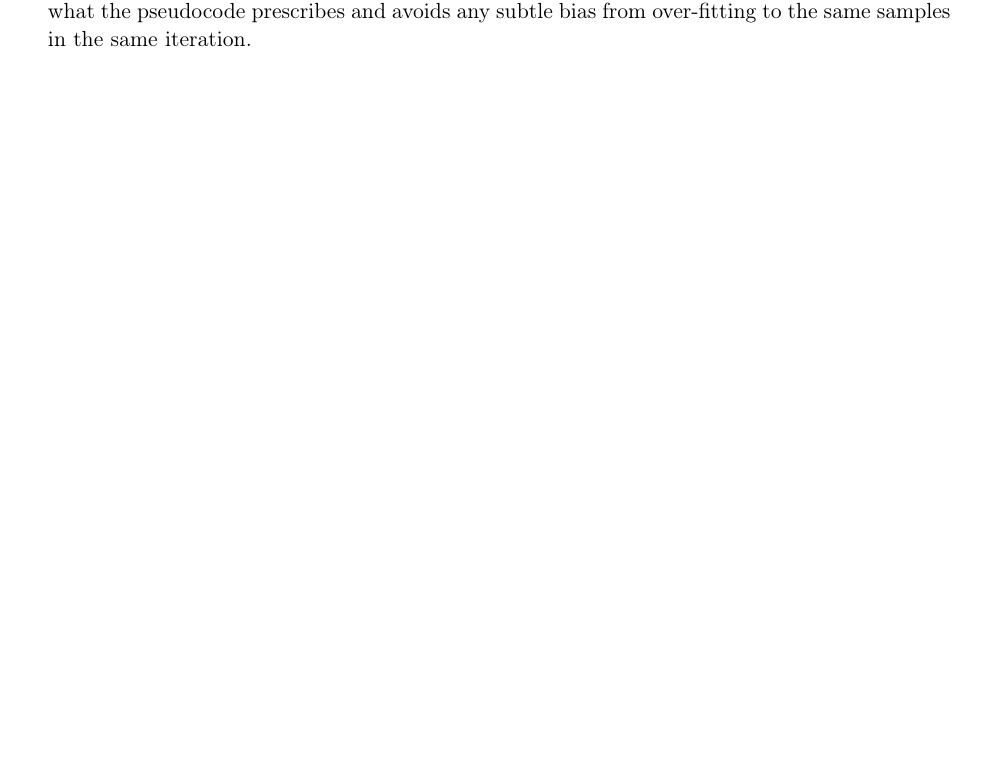
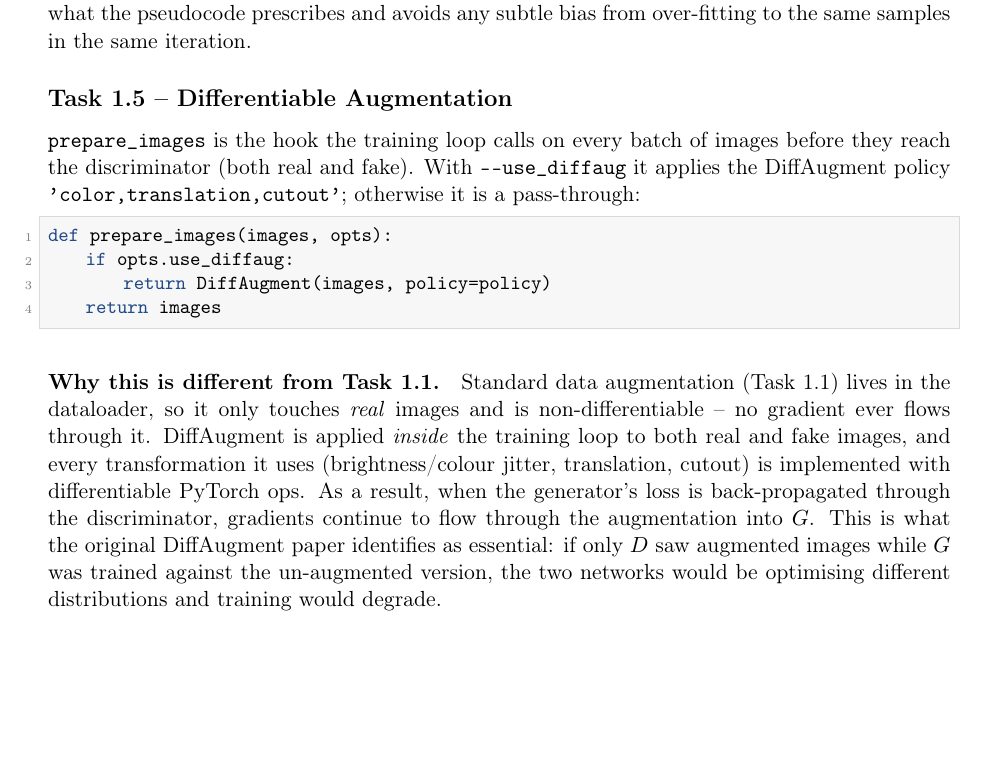
Before and after one commit to roimoshe/Graphics_Ass1, a LaTeX document (writeup/main.tex): part of page 3 of 3, cut so that both start at the same text, the shorter picture padded with empty space. Compiled offline with pdfLaTeX.

Commit message:
Task 1.5: wire DiffAugment into prepare_images
When opts.use_diffaug is set, prepare_images applies the module-level
'color,translation,cutout' policy via the provided DiffAugment helper
to both real and fake batches inside the training loop, so gradients
continue to flow through the augmentation into the generator.
Otherwise the function is a pass-through.

Append a Task 1.5 section to writeup/main.tex contrasting it with the
non-differentiable dataloader augmentation from Task 1.1.

Co-Authored-By: Claude Opus 4.7 <noreply@anthropic.com>

```diff
--- a/writeup/main.tex
+++ b/writeup/main.tex
@@ -232,6 +232,35 @@ than reusing the discriminator's batch) is what the pseudocode
 prescribes and avoids any subtle bias from over-fitting to the same
 samples in the same iteration.
 
+% -------------------------------------------------------------------------
+\subsection*{Task 1.5 -- Differentiable Augmentation}
+
+\verb|prepare_images| is the hook the training loop calls on every batch
+of images before they reach the discriminator (both real and fake). With
+\verb|--use_diffaug| it applies the DiffAugment policy
+\verb|'color,translation,cutout'|; otherwise it is a pass-through:
+
+\begin{lstlisting}
+def prepare_images(images, opts):
+    if opts.use_diffaug:
+        return DiffAugment(images, policy=policy)
+    return images
+\end{lstlisting}
+
+\paragraph{Why this is different from Task 1.1.} Standard data
+augmentation (Task 1.1) lives in the dataloader, so it only touches
+\emph{real} images and is non-differentiable -- no gradient ever flows
+through it. DiffAugment is applied \emph{inside} the training loop to
+both real and fake images, and every transformation it uses
+(brightness/colour jitter, translation, cutout) is implemented with
+differentiable PyTorch ops. As a result, when the generator's loss is
+back-propagated through the discriminator, gradients continue to flow
+through the augmentation into $G$. This is what the original
+DiffAugment paper identifies as essential: if only $D$ saw augmented
+images while $G$ was trained against the un-augmented version, the two
+networks would be optimising different distributions and training would
+degrade.
+
 % =========================================================================
 
 \end{document}
```
Also changed, not shown: 1 other file.
